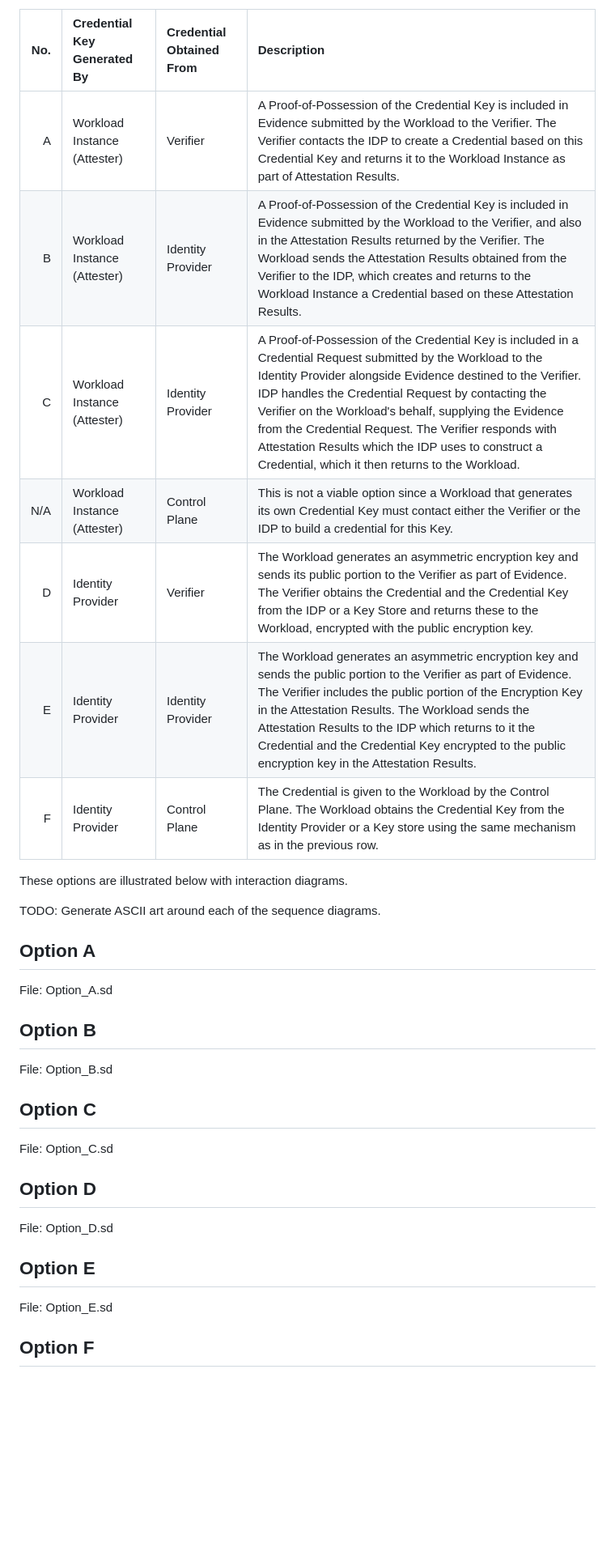
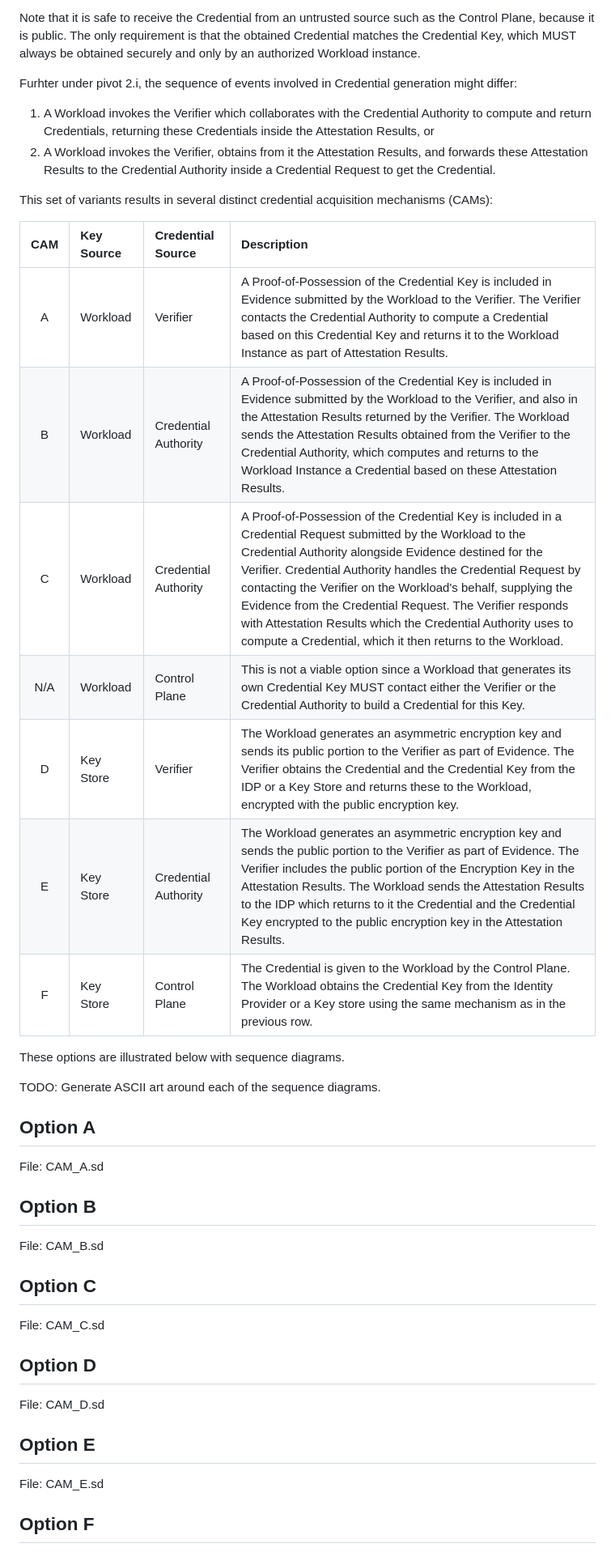
Before and after one commit to confidential-computing/twi-rats, a Markdown page: draft-novak-twi-attestation.md, the part around one of its changes. Shown at 81% size. Rendered like a GitHub page; blank space fills up the shorter version.

```diff
--- a/draft-novak-twi-attestation.md
+++ b/draft-novak-twi-attestation.md
@@ -168,38 +171,47 @@ Several distinct options are possible, outlined below. In all cases, the Credent
     3. The Control Plane
 
-| No. | Credential Key Generated By | Credential Obtained From | Description |
-| ---: | :--- | :--- | :--- |
-| A | Workload Instance (Attester) | Verifier | A Proof-of-Possession of the Credential Key is included in Evidence submitted by the Workload to the Verifier. The Verifier contacts the IDP to create a Credential based on this Credential Key and returns it to the Workload Instance as part of Attestation Results. |
-| B | Workload Instance (Attester) | Identity Provider | A Proof-of-Possession of the Credential Key is included in Evidence submitted by the Workload to the Verifier, and also in the Attestation Results returned by the Verifier. The Workload sends the Attestation Results obtained from the Verifier to the IDP, which creates and returns to the Workload Instance a Credential based on these Attestation Results. |
-| C | Workload Instance (Attester) | Identity Provider | A Proof-of-Possession of the Credential Key is included in a Credential Request submitted by the Workload to the Identity Provider alongside Evidence destined to the Verifier. IDP handles the Credential Request by contacting the Verifier on the Workload's behalf, supplying the Evidence from the Credential Request. The Verifier responds with Attestation Results which the IDP uses to construct a Credential, which it then returns to the Workload. |
-| N/A | Workload Instance (Attester) | Control Plane | This is not a viable option since a Workload that generates its own Credential Key must contact either the Verifier or the IDP to build a credential for this Key. |
-| D | Identity Provider | Verifier | The Workload generates an asymmetric encryption key and sends its public portion to the Verifier as part of Evidence. The Verifier obtains the Credential and the Credential Key from the IDP or a Key Store and returns these to the Workload, encrypted with the public encryption key. |
-| E | Identity Provider | Identity Provider | The Workload generates an asymmetric encryption key and sends the public portion to the Verifier as part of Evidence. The Verifier includes the public portion of the Encryption Key in the Attestation Results. The Workload sends the Attestation Results to the IDP which returns to it the Credential and the Credential Key encrypted to the public encryption key in the Attestation Results. |
-| F | Identity Provider | Control Plane | The Credential is given to the Workload by the Control Plane. The Workload obtains the Credential Key from the Identity Provider or a Key store using the same mechanism as in the previous row. |
+Note that it is safe to receive the Credential from an untrusted source such as the Control Plane, because it is public. The only requirement is that the obtained Credential matches the Credential Key, which MUST always be obtained securely and only by an authorized Workload instance.
 
-These options are illustrated below with interaction diagrams.
+Furhter under pivot 2.i, the sequence of events involved in Credential generation might differ:
+
+1. A Workload invokes the Verifier which collaborates with the Credential Authority to compute and return Credentials, returning these Credentials inside the Attestation Results, or
+2. A Workload invokes the Verifier, obtains from it the Attestation Results, and forwards these Attestation Results to the Credential Authority inside a Credential Request to get the Credential.
+
+This set of variants results in several distinct credential acquisition mechanisms (CAMs):
+
+| CAM | Key Source | Credential Source | Description |
+| :---: | :--- | :--- | :--- |
+| A | Workload | Verifier | A Proof-of-Possession of the Credential Key is included in Evidence submitted by the Workload to the Verifier. The Verifier contacts the Credential Authority to compute a Credential based on this Credential Key and returns it to the Workload Instance as part of Attestation Results. |
+| B | Workload | Credential Authority | A Proof-of-Possession of the Credential Key is included in Evidence submitted by the Workload to the Verifier, and also in the Attestation Results returned by the Verifier. The Workload sends the Attestation Results obtained from the Verifier to the Credential Authority, which computes and returns to the Workload Instance a Credential based on these Attestation Results. |
+| C | Workload | Credential Authority | A Proof-of-Possession of the Credential Key is included in a Credential Request submitted by the Workload to the Credential Authority alongside Evidence destined for the Verifier. Credential Authority handles the Credential Request by contacting the Verifier on the Workload's behalf, supplying the Evidence from the Credential Request. The Verifier responds with Attestation Results which the Credential Authority uses to compute a Credential, which it then returns to the Workload. |
+| N/A | Workload | Control Plane | This is not a viable option since a Workload that generates its own Credential Key MUST contact either the Verifier or the Credential Authority to build a Credential for this Key. |
+| D | Key Store | Verifier | The Workload generates an asymmetric encryption key and sends its public portion to the Verifier as part of Evidence. The Verifier obtains the Credential and the Credential Key from the IDP or a Key Store and returns these to the Workload, encrypted with the public encryption key. |
+| E | Key Store | Credential Authority | The Workload generates an asymmetric encryption key and sends the public portion to the Verifier as part of Evidence. The Verifier includes the public portion of the Encryption Key in the Attestation Results. The Workload sends the Attestation Results to the IDP which returns to it the Credential and the Credential Key encrypted to the public encryption key in the Attestation Results. |
+| F | Key Store | Control Plane | The Credential is given to the Workload by the Control Plane. The Workload obtains the Credential Key from the Identity Provider or a Key store using the same mechanism as in the previous row. |
+
+These options are illustrated below with sequence diagrams.
 
 TODO: Generate ASCII art around each of the  sequence diagrams.
 
 ## Option A
 
-File: Option_A.sd
+File: CAM_A.sd
 
 ## Option B
 
-File: Option_B.sd
+File: CAM_B.sd
 
 ## Option C
 
-File: Option_C.sd
+File: CAM_C.sd
 
 ## Option D
 
-File: Option_D.sd
+File: CAM_D.sd
 
 ## Option E
 
-File: Option_E.sd
+File: CAM_E.sd
 
 ## Option F
 
```
Also changed, not shown: other parts of draft-novak-twi-attestation.md (+20 -17 lines).
